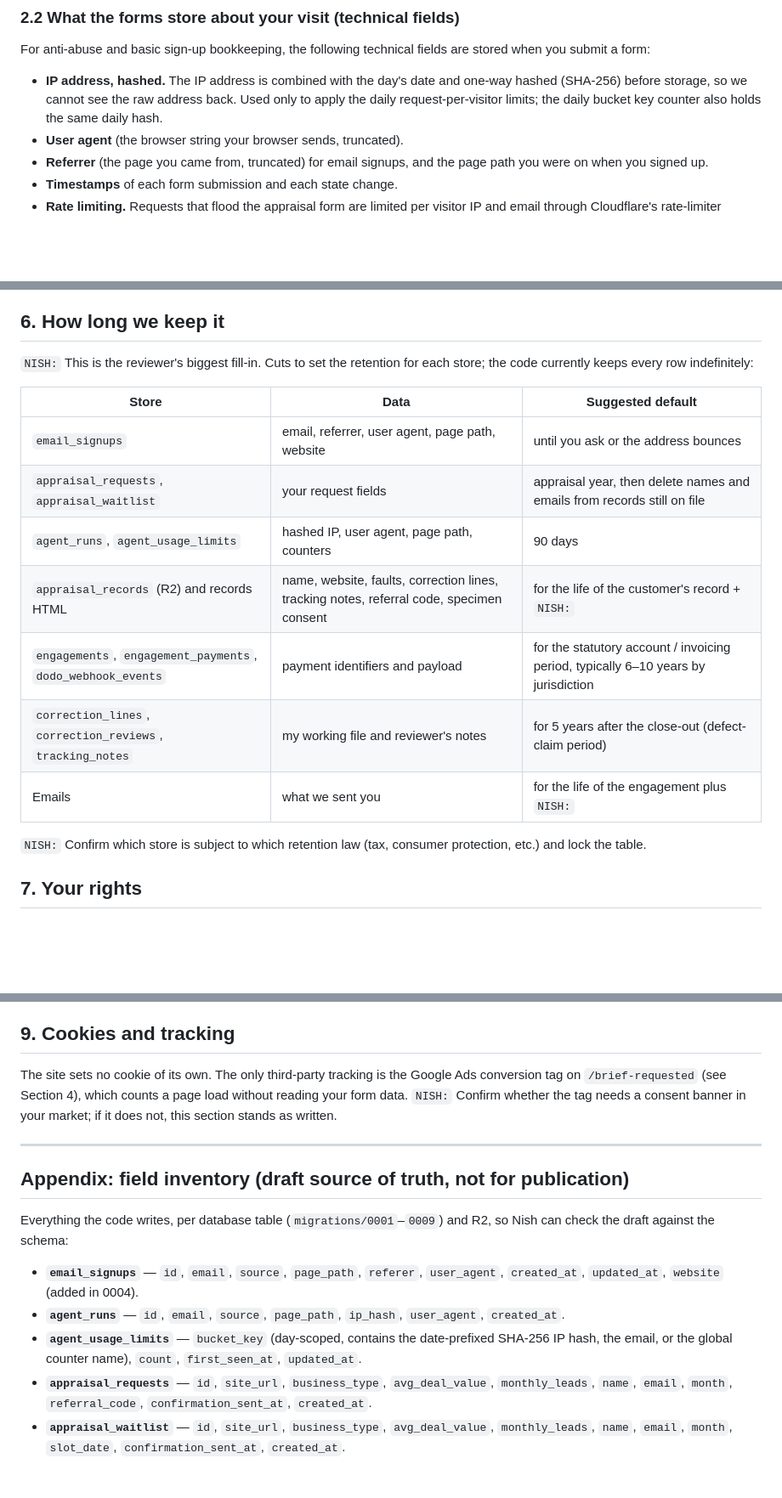
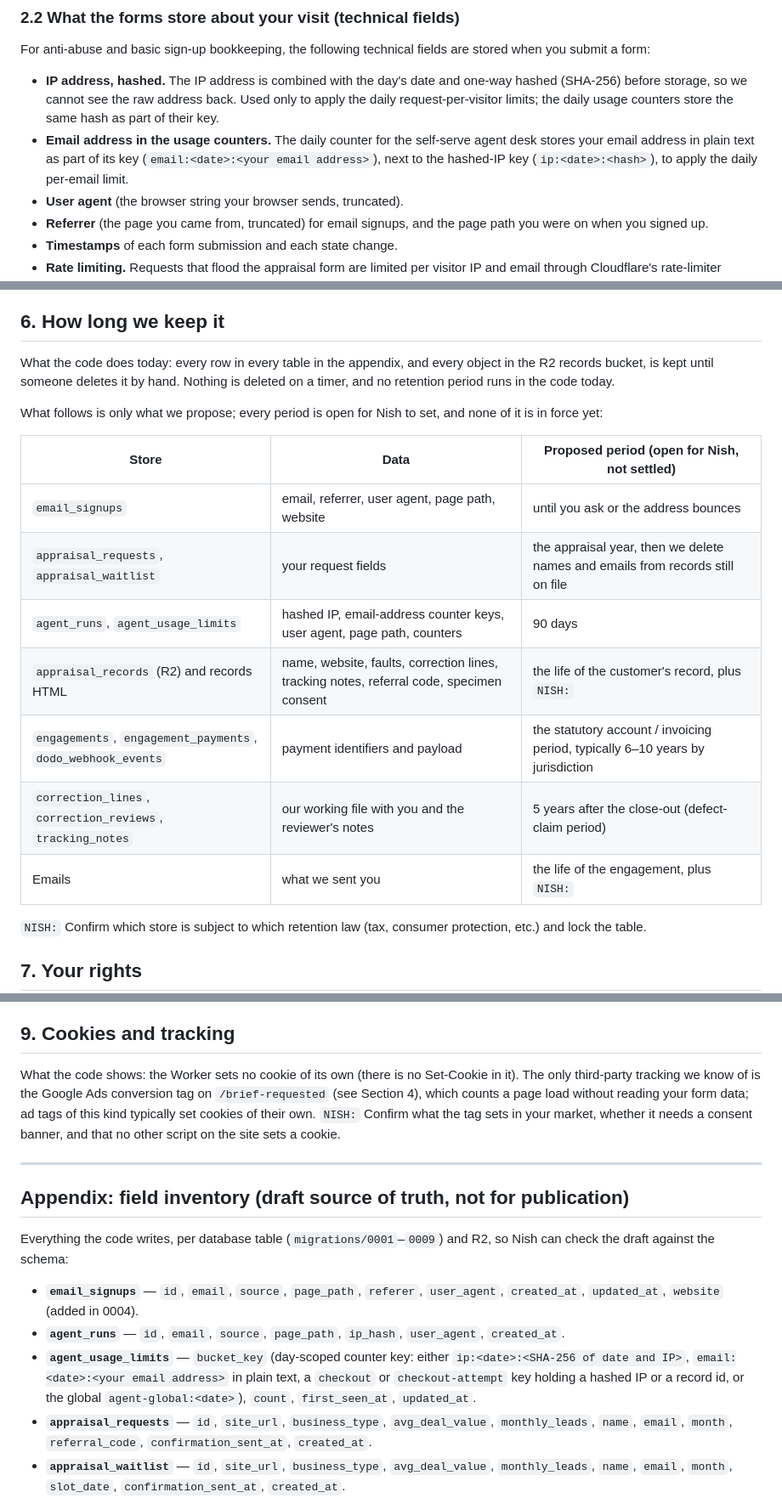
Before and after one commit to Nishfleet/TinyStudio.io-public, a Markdown page: docs/legal/privacy-draft.md, 3 parts joined by grey strips. Shown at 85% size. Rendered like a GitHub page; blank space fills up the shorter version.

Commit message:
docs: fix review defects in the terms and privacy drafts

```diff
--- a/docs/legal/privacy-draft.md
+++ b/docs/legal/privacy-draft.md
@@ -41,7 +41,11 @@ stored when you submit a form:
 - **IP address, hashed.** The IP address is combined with the day's date and
   one-way hashed (SHA-256) before storage, so we cannot see the raw address
   back. Used only to apply the daily request-per-visitor limits; the daily
-  bucket key counter also holds the same daily hash.
+  usage counters store the same hash as part of their key.
+- **Email address in the usage counters.** The daily counter for the
+  self-serve agent desk stores your email address in plain text as part of
+  its key (`email:<date>:<your email address>`), next to the hashed-IP key
+  (`ip:<date>:<hash>`), to apply the daily per-email limit.
 - **User agent** (the browser string your browser sends, truncated).
 - **Referrer** (the page you came from, truncated) for email signups, and the
   page path you were on when you signed up.
@@ -148,18 +152,23 @@ processing locations for Dodo Payments.
 
 ## 6. How long we keep it
 
-`NISH:` This is the reviewer's biggest fill-in. Cuts to set the retention for
-each store; the code currently keeps every row indefinitely:
+What the code does today: every row in every table in the appendix, and every
+object in the R2 records bucket, is kept until someone deletes it by hand.
+Nothing is deleted on a timer, and no retention period runs in the code
+today.
 
-| Store | Data | Suggested default |
+What follows is only what we propose; every period is open for Nish to set,
+and none of it is in force yet:
+
+| Store | Data | Proposed period (open for Nish, not settled) |
 | --- | --- | --- |
 | `email_signups` | email, referrer, user agent, page path, website | until you ask or the address bounces |
-| `appraisal_requests`, `appraisal_waitlist` | your request fields | appraisal year, then delete names and emails from records still on file |
-| `agent_runs`, `agent_usage_limits` | hashed IP, user agent, page path, counters | 90 days |
-| `appraisal_records` (R2) and records HTML | name, website, faults, correction lines, tracking notes, referral code, specimen consent | for the life of the customer's record + `NISH:` |
-| `engagements`, `engagement_payments`, `dodo_webhook_events` | payment identifiers and payload | for the statutory account / invoicing period, typically 6–10 years by jurisdiction |
-| `correction_lines`, `correction_reviews`, `tracking_notes` | my working file and reviewer's notes | for 5 years after the close-out (defect-claim period) |
-| Emails | what we sent you | for the life of the engagement plus `NISH:` |
+| `appraisal_requests`, `appraisal_waitlist` | your request fields | the appraisal year, then we delete names and emails from records still on file |
+| `agent_runs`, `agent_usage_limits` | hashed IP, email-address counter keys, user agent, page path, counters | 90 days |
+| `appraisal_records` (R2) and records HTML | name, website, faults, correction lines, tracking notes, referral code, specimen consent | the life of the customer's record, plus `NISH:` |
+| `engagements`, `engagement_payments`, `dodo_webhook_events` | payment identifiers and payload | the statutory account / invoicing period, typically 6–10 years by jurisdiction |
+| `correction_lines`, `correction_reviews`, `tracking_notes` | our working file with you and the reviewer's notes | 5 years after the close-out (defect-claim period) |
+| Emails | what we sent you | the life of the engagement, plus `NISH:` |
 
 `NISH:` Confirm which store is subject to which retention law (tax, consumer
 protection, etc.) and lock the table.
@@ -192,10 +201,13 @@ form / postal address. Confirm the published contact page agrees.
 
 ## 9. Cookies and tracking
 
-The site sets no cookie of its own. The only third-party tracking is the Google
-Ads conversion tag on `/brief-requested` (see Section 4), which counts a page
-load without reading your form data. `NISH:` Confirm whether the tag needs a
-consent banner in your market; if it does not, this section stands as written.
+What the code shows: the Worker sets no cookie of its own (there is no
+Set-Cookie in it). The only third-party tracking we know of is the Google Ads
+conversion tag on `/brief-requested` (see Section 4), which counts a page
+load without reading your form data; ad tags of this kind typically set
+cookies of their own. `NISH:` Confirm what the tag sets in your market,
+whether it needs a consent banner, and that no other script on the site sets
+a cookie.
 
 ---
 
@@ -208,9 +220,11 @@ R2, so Nish can check the draft against the schema:
   `user_agent`, `created_at`, `updated_at`, `website` (added in 0004).
 - **`agent_runs`** — `id`, `email`, `source`, `page_path`, `ip_hash`,
   `user_agent`, `created_at`.
-- **`agent_usage_limits`** — `bucket_key` (day-scoped, contains the
-  date-prefixed SHA-256 IP hash, the email, or the global counter name),
-  `count`, `first_seen_at`, `updated_at`.
+- **`agent_usage_limits`** — `bucket_key` (day-scoped counter key: either
+  `ip:<date>:<SHA-256 of date and IP>`, `email:<date>:<your email address>`
+  in plain text, a `checkout` or `checkout-attempt` key holding a hashed IP
+  or a record id, or the global `agent-global:<date>`), `count`,
+  `first_seen_at`, `updated_at`.
 - **`appraisal_requests`** — `id`, `site_url`, `business_type`,
   `avg_deal_value`, `monthly_leads`, `name`, `email`, `month`,
   `referral_code`, `confirmation_sent_at`, `created_at`.
```
Also changed, not shown: other parts of docs/legal/privacy-draft.md (+3 -3 lines), docs/legal/terms-draft.md (+13 -14 lines).
